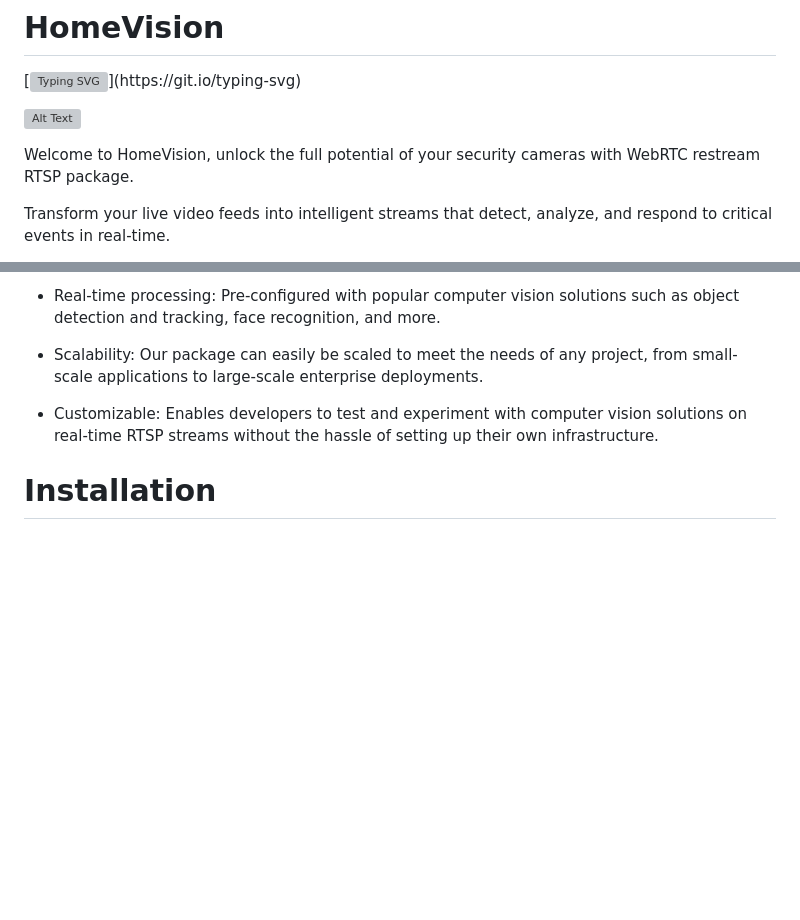
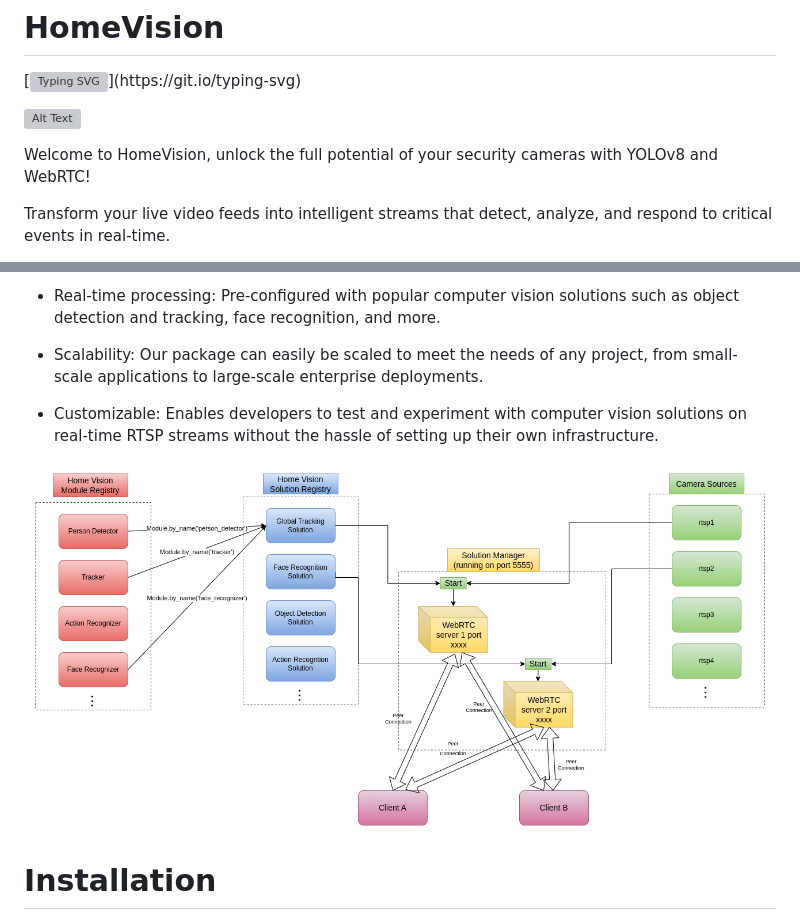
Before and after one commit to suinaowawa/homevision, a Markdown page: README.md, 2 parts joined by grey strips. GitHub-like rendering; pictures changed too: diagram.png (added); blank space fills up the shorter version; grey boxes are pictures that could not be loaded.

Commit message:
LC: -add system diagram

```diff
--- a/README.md
+++ b/README.md
@@ -4,7 +4,7 @@
 
 ![Alt Text](https://thumbs.gfycat.com/PlasticOffensiveEider-size_restricted.gif)
 
-Welcome to HomeVision, unlock the full potential of your security cameras with WebRTC restream RTSP package.
+Welcome to HomeVision, unlock the full potential of your security cameras with YOLOv8 and WebRTC!
 
 Transform your live video feeds into intelligent streams that detect, analyze, and respond to critical events in real-time.
 
@@ -23,7 +23,7 @@ Perfect for home security, commercial surveillance, and beyond. It empowers you
 
 - Customizable: Enables developers to test and experiment with computer vision solutions on real-time RTSP streams without the hassle of setting up their own infrastructure.
 
-
+![Screenshot](diagram.png)
 
 # Installation
 
```
